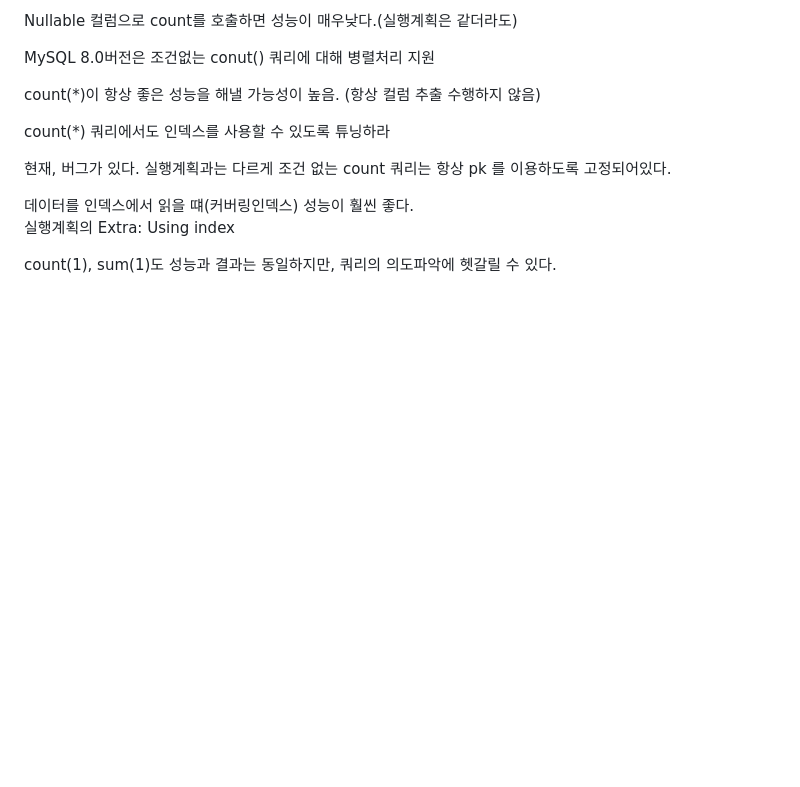
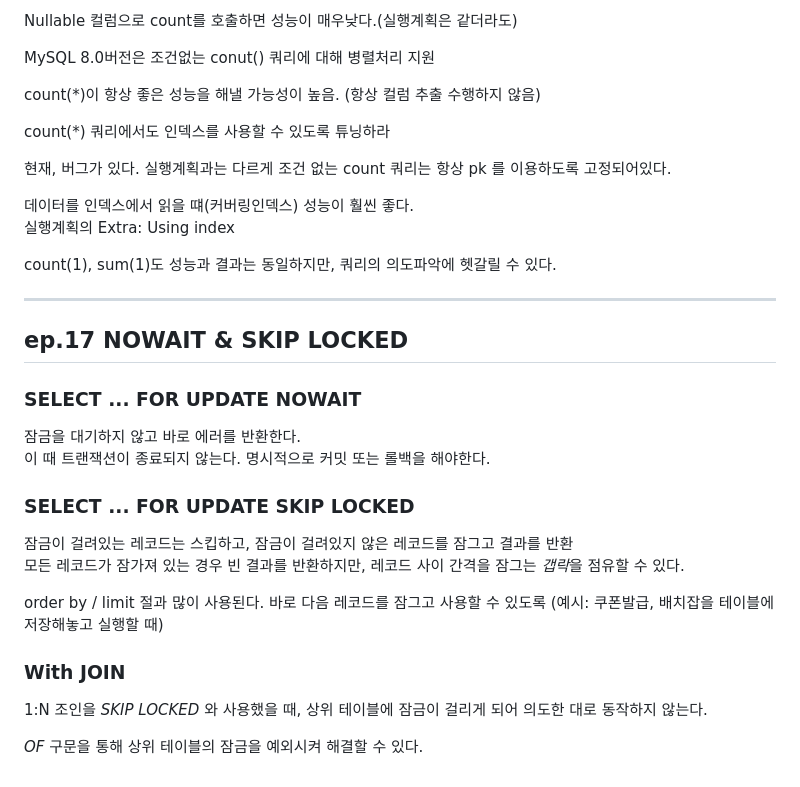
Before and after one commit to isntkyu/dev-study-hub, a Markdown page: [inflearn]RealMySQL/README.md, the part around the change. Rendered like a GitHub page; blank space fills up the shorter version.

Commit message:
ep.17 NOWAIT & SKIP LOCKED

```diff
--- a/[inflearn]RealMySQL/README.md
+++ b/[inflearn]RealMySQL/README.md
@@ -450,3 +450,25 @@ count(\*) 쿼리에서도 인덱스를 사용할 수 있도록 튜닝하라
 실행계획의 Extra: Using index
 
 count(1), sum(1)도 성능과 결과는 동일하지만, 쿼리의 의도파악에 헷갈릴 수 있다.
+
+---
+
+## ep.17 NOWAIT & SKIP LOCKED
+
+### SELECT ... FOR UPDATE NOWAIT
+
+잠금을 대기하지 않고 바로 에러를 반환한다.
+이 때 트랜잭션이 종료되지 않는다. 명시적으로 커밋 또는 롤백을 해야한다.
+
+### SELECT ... FOR UPDATE SKIP LOCKED
+
+잠금이 걸려있는 레코드는 스킵하고, 잠금이 걸려있지 않은 레코드를 잠그고 결과를 반환
+모든 레코드가 잠가져 있는 경우 빈 결과를 반환하지만, 레코드 사이 간격을 잠그는 *갭락*을 점유할 수 있다.
+
+order by / limit 절과 많이 사용된다. 바로 다음 레코드를 잠그고 사용할 수 있도록 (예시: 쿠폰발급, 배치잡을 테이블에 저장해놓고 실행할 때)
+
+### With JOIN
+
+1:N 조인을 *SKIP LOCKED* 와 사용했을 때, 상위 테이블에 잠금이 걸리게 되어 의도한 대로 동작하지 않는다.
+
+*OF* 구문을 통해 상위 테이블의 잠금을 예외시켜 해결할 수 있다.
```
